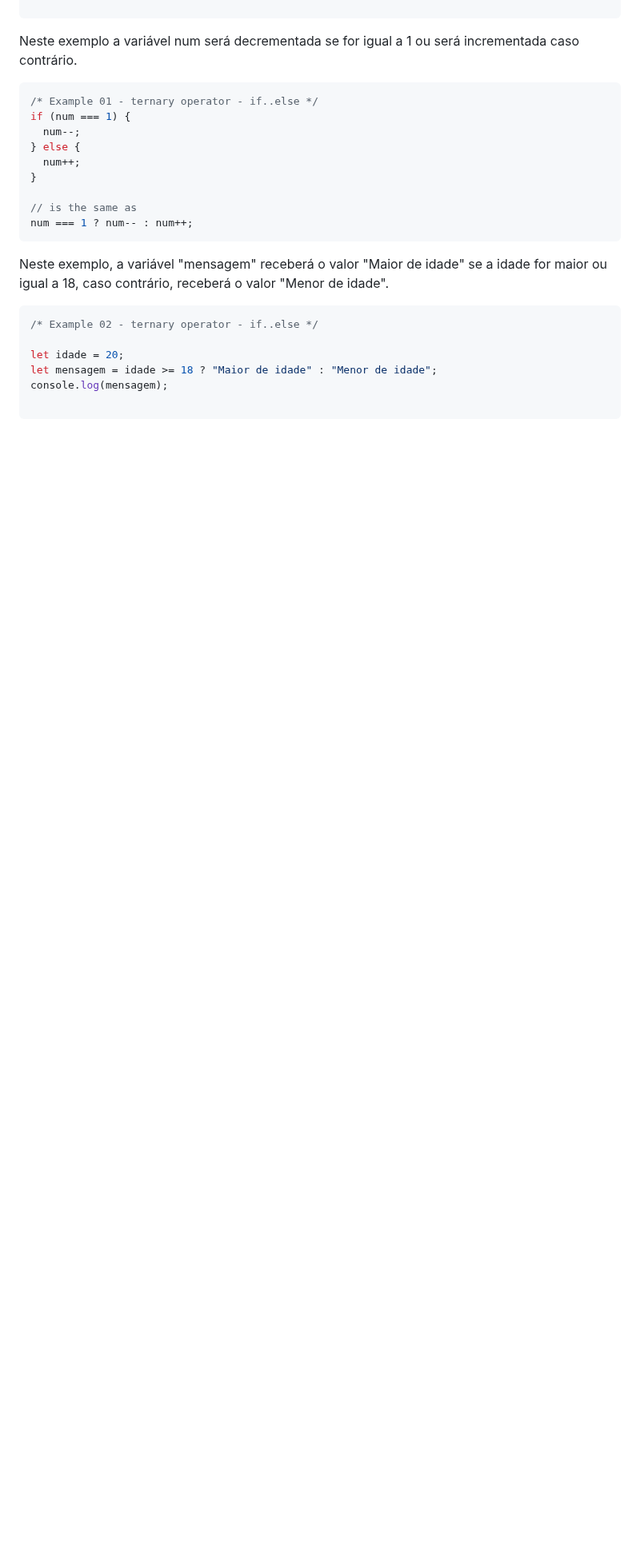
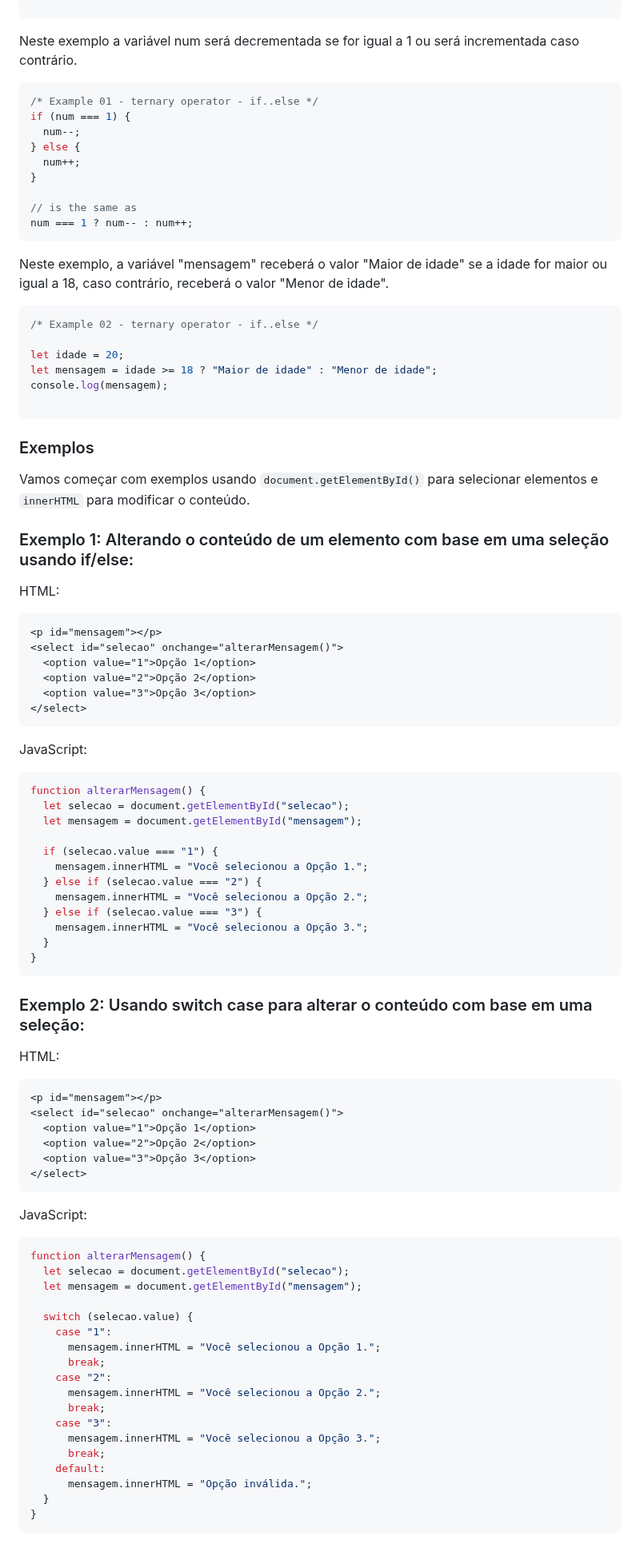
Before and after one commit to romulomenezesjr/edd-js, a Markdown page: 01-fundamentos-js/04-condicionais/README.md, the part around one of its changes. Shown at 80% size. Rendered like a GitHub page; blank space fills up the shorter version.

````diff
--- a/01-fundamentos-js/04-condicionais/README.md
+++ b/01-fundamentos-js/04-condicionais/README.md
@@ -276,3 +276,74 @@ let mensagem = idade >= 18 ? "Maior de idade" : "Menor de idade";
 console.log(mensagem);
 
 ```
+
+### Exemplos
+ Vamos começar com exemplos usando `document.getElementById()` para selecionar elementos e `innerHTML` para modificar o conteúdo.
+
+### Exemplo 1: Alterando o conteúdo de um elemento com base em uma seleção usando if/else:
+
+HTML:
+
+```html
+<p id="mensagem"></p>
+<select id="selecao" onchange="alterarMensagem()">
+  <option value="1">Opção 1</option>
+  <option value="2">Opção 2</option>
+  <option value="3">Opção 3</option>
+</select>
+```
+
+JavaScript:
+
+```javascript
+function alterarMensagem() {
+  let selecao = document.getElementById("selecao");
+  let mensagem = document.getElementById("mensagem");
+
+  if (selecao.value === "1") {
+    mensagem.innerHTML = "Você selecionou a Opção 1.";
+  } else if (selecao.value === "2") {
+    mensagem.innerHTML = "Você selecionou a Opção 2.";
+  } else if (selecao.value === "3") {
+    mensagem.innerHTML = "Você selecionou a Opção 3.";
+  }
+}
+```
+
+### Exemplo 2: Usando switch case para alterar o conteúdo com base em uma seleção:
+
+HTML:
+
+```html
+<p id="mensagem"></p>
+<select id="selecao" onchange="alterarMensagem()">
+  <option value="1">Opção 1</option>
+  <option value="2">Opção 2</option>
+  <option value="3">Opção 3</option>
+</select>
+```
+
+JavaScript:
+
+```javascript
+function alterarMensagem() {
+  let selecao = document.getElementById("selecao");
+  let mensagem = document.getElementById("mensagem");
+
+  switch (selecao.value) {
+    case "1":
+      mensagem.innerHTML = "Você selecionou a Opção 1.";
+      break;
+    case "2":
+      mensagem.innerHTML = "Você selecionou a Opção 2.";
+      break;
+    case "3":
+      mensagem.innerHTML = "Você selecionou a Opção 3.";
+      break;
+    default:
+      mensagem.innerHTML = "Opção inválida.";
+  }
+}
+```
+
+
````
Also changed, not shown: other parts of 01-fundamentos-js/04-condicionais/README.md (+119 -0 lines).
